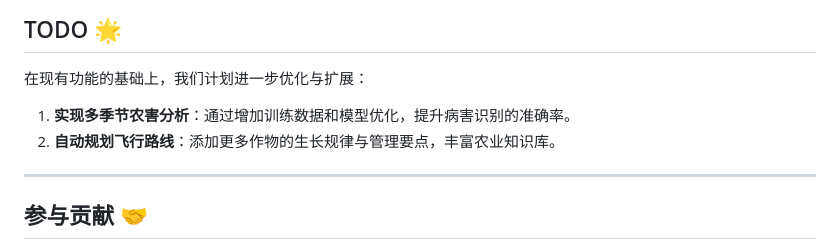
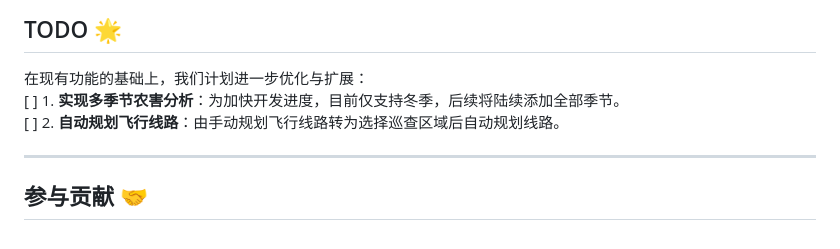
Before and after one commit to xia-z-x/AgrIculture, a Markdown page: README.md, the part around the change printed below. Drawn GitHub-style.

```diff
--- a/README.md
+++ b/README.md
@@ -84,8 +84,8 @@ python main.py
 ## TODO 🌟
 
 在现有功能的基础上，我们计划进一步优化与扩展：
-1. **实现多季节农害分析**：通过增加训练数据和模型优化，提升病害识别的准确率。
-2. **自动规划飞行路线**：添加更多作物的生长规律与管理要点，丰富农业知识库。
+[ ] 1. **实现多季节农害分析**：为加快开发进度，目前仅支持冬季，后续将陆续添加全部季节。
+[ ] 2. **自动规划飞行线路**：由手动规划飞行线路转为选择巡查区域后自动规划线路。
 
 ---
 
```
Also changed, not shown: other parts of README.md (+1 -2 lines).
